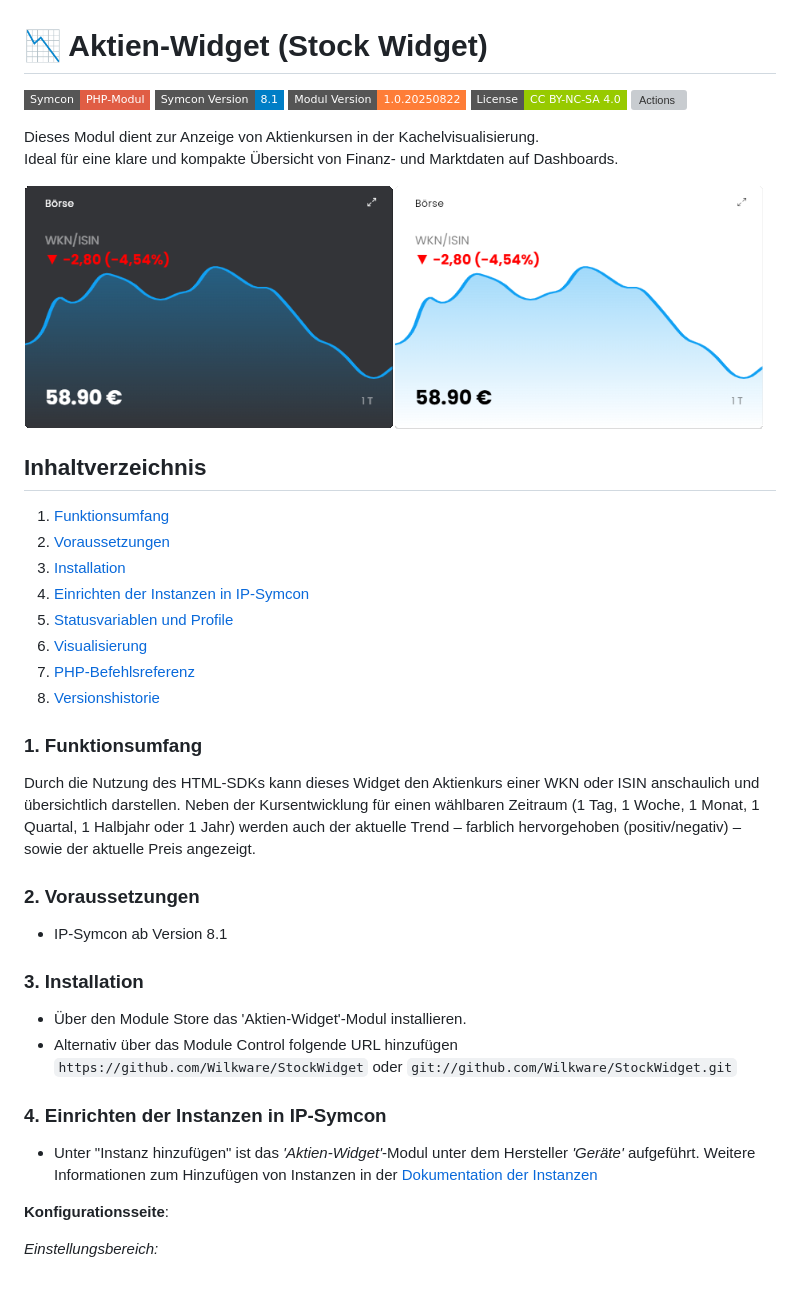
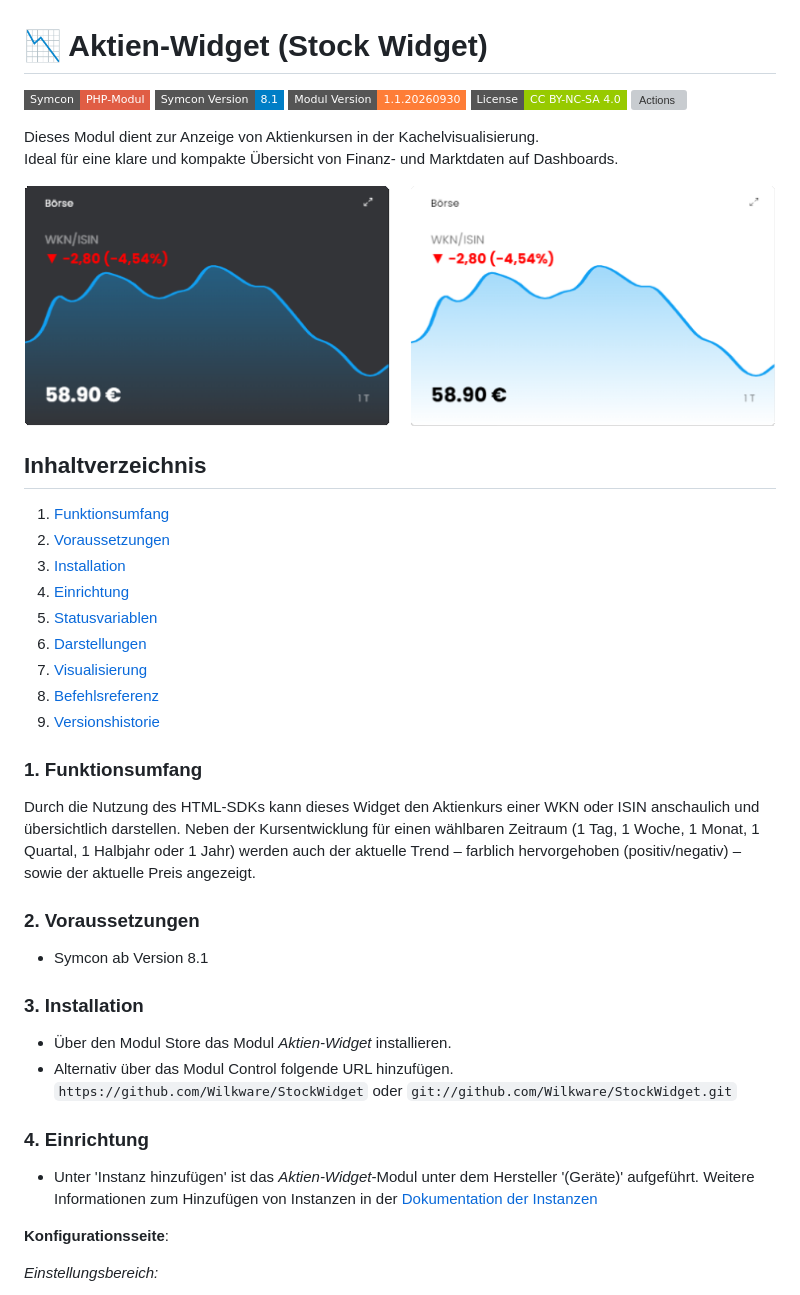
Before and after one commit to Wilkware/StockWidget, a Markdown page: README.md, the part around one of its changes. Drawn GitHub-style; pictures changed too: imgs/stock-widget.png; badges without logos; grey boxes are pictures that could not be loaded.

```diff
--- a/README.md
+++ b/README.md
@@ -2,7 +2,7 @@
 
 [![Version](https://img.shields.io/badge/Symcon-PHP--Modul-red.svg?style=flat-square)](https://www.symcon.de/service/dokumentation/entwicklerbereich/sdk-tools/sdk-php/)
 [![Product](https://img.shields.io/badge/Symcon%20Version-8.1-blue.svg?style=flat-square)](https://www.symcon.de/produkt/)
-[![Version](https://img.shields.io/badge/Modul%20Version-1.0.20250822-orange.svg?style=flat-square)](https://github.com/Wilkware/StockWidget)
+[![Version](https://img.shields.io/badge/Modul%20Version-1.1.20260930-orange.svg?style=flat-square)](https://github.com/Wilkware/StockWidget)
 [![License](https://img.shields.io/badge/License-CC%20BY--NC--SA%204.0-green.svg?style=flat-square)](https://creativecommons.org/licenses/by-nc-sa/4.0/)
 [![Actions](https://img.shields.io/github/actions/workflow/status/wilkware/StockWidget/ci.yml?branch=main&label=CI&style=flat-square)](https://github.com/Wilkware/StockWidget/actions)
 
@@ -16,11 +16,12 @@ Ideal für eine klare und kompakte Übersicht von Finanz- und Marktdaten auf Das
 1. [Funktionsumfang](#user-content-1-funktionsumfang)
 2. [Voraussetzungen](#user-content-2-voraussetzungen)
 3. [Installation](#user-content-3-installation)
-4. [Einrichten der Instanzen in IP-Symcon](#user-content-4-einrichten-der-instanzen-in-ip-symcon)
-5. [Statusvariablen und Profile](#user-content-5-statusvariablen-und-profile)
-6. [Visualisierung](#user-content-6-visualisierung)
-7. [PHP-Befehlsreferenz](#user-content-7-php-befehlsreferenz)
-8. [Versionshistorie](#user-content-8-versionshistorie)
+4. [Einrichtung](#user-content-4-einrichtung)
+5. [Statusvariablen](#user-content-5-statusvariablen)
+6. [Darstellungen](#user-content-6-darstellungen)
+7. [Visualisierung](#user-content-7-visualisierung)
+8. [Befehlsreferenz](#user-content-8-befehlsreferenz)
+9. [Versionshistorie](#user-content-9-versionshistorie)
 
 ### 1. Funktionsumfang
 
@@ -28,17 +29,17 @@ Durch die Nutzung des HTML-SDKs kann dieses Widget den Aktienkurs einer WKN oder
 
 ### 2. Voraussetzungen
 
-* IP-Symcon ab Version 8.1
+* Symcon ab Version 8.1
 
 ### 3. Installation
 
-* Über den Module Store das 'Aktien-Widget'-Modul installieren.
-* Alternativ über das Module Control folgende URL hinzufügen
+* Über den Modul Store das Modul _Aktien-Widget_ installieren.
+* Alternativ über das Modul Control folgende URL hinzufügen.
 `https://github.com/Wilkware/StockWidget` oder `git://github.com/Wilkware/StockWidget.git`
 
-### 4. Einrichten der Instanzen in IP-Symcon
+### 4. Einrichtung
 
-* Unter "Instanz hinzufügen" ist das _'Aktien-Widget'_-Modul unter dem Hersteller _'Geräte'_ aufgeführt.
+* Unter 'Instanz hinzufügen' ist das _Aktien-Widget_-Modul unter dem Hersteller '(Geräte)' aufgeführt.
 Weitere Informationen zum Hinzufügen von Instanzen in der [Dokumentation der Instanzen](https://www.symcon.de/service/dokumentation/konzepte/instanzen/#Instanz_hinzufügen)
 
 __Konfigurationsseite__:
```
Also changed, not shown: other parts of README.md (+30 -10 lines), 12 other files.
